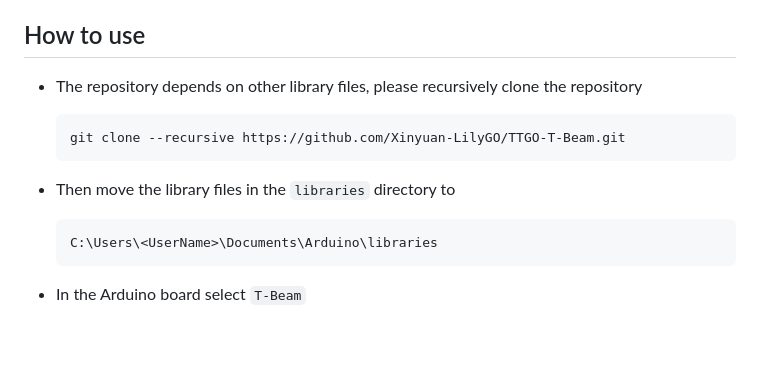
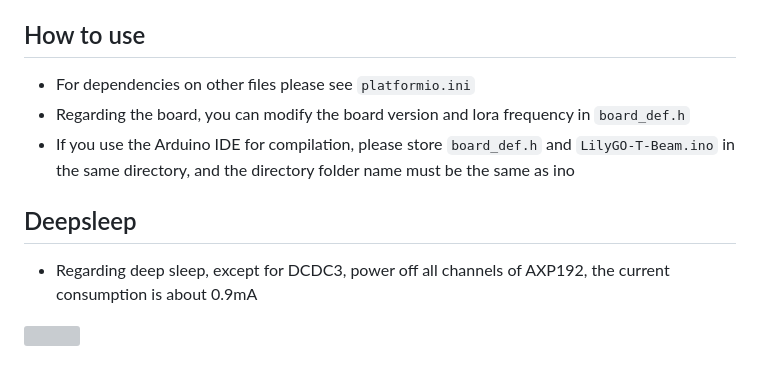
Before and after one commit to Xinyuan-LilyGO/LilyGo-LoRa-Series, a Markdown page: README.MD, the part around one of its changes. Drawn GitHub-style; blank space fills up the shorter version; grey boxes are pictures that could not be loaded.

Commit message:
Fix some bugs, add description, platformio.ini

````diff
--- a/README.MD
+++ b/README.MD
@@ -43,13 +43,11 @@ TTGO-T-Beam
 - The boot will scan the I2C device. If the OLED is found, all log information will be displayed in the OLED. If not, it will be printed on the serial port.
 
 ## How to use
-- The repository depends on other library files, please recursively clone the repository
-    ```
-    git clone --recursive https://github.com/Xinyuan-LilyGO/TTGO-T-Beam.git
-    ```
+- For dependencies on other files please see `platformio.ini`
+- Regarding the board, you can modify the board version and lora frequency in `board_def.h`
+- If you use the Arduino IDE for compilation, please store `board_def.h` and `LilyGO-T-Beam.ino` in the same directory, and the directory folder name must be the same as ino
 
-- Then move the library files in the `libraries` directory to
-    ```
-    C:\Users\<UserName>\Documents\Arduino\libraries
-    ```
-- In the Arduino board select `T-Beam`
+## Deepsleep
+- Regarding deep sleep, except for DCDC3, power off all channels of AXP192, the current consumption is about 0.9mA
+
+![](image/deepsleep.jpg)
````
Also changed, not shown: other parts of README.MD (+1 -1 lines), images/1.png (deleted), images/deepsleep.jpg (added), images/product.jpg (added), 7 other files.
